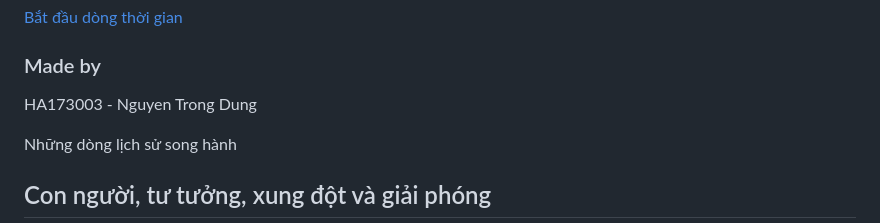
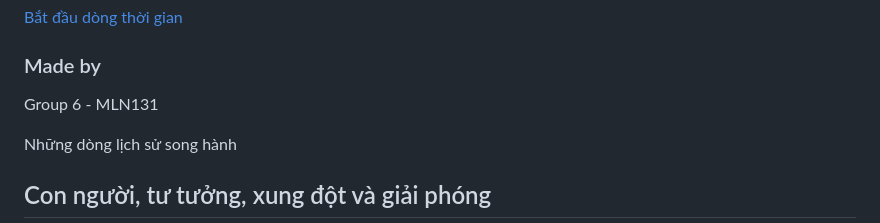
Before and after one commit to Lolimancer/lolimancer.github.io, a Markdown page: README.md, the part around the change. Drawn GitHub-style.

```diff
--- a/README.md
+++ b/README.md
@@ -259,7 +259,7 @@
      </div>
      <aside data-template-id="hero-note" class="canva-panel mt-12 max-w-xl border-l-4 p-5 backdrop-blur-sm" style="background: rgba(46, 27, 21, 0.78);">
       <h3 data-template-id="hero-note-title" class="canva-text sans font-bold mb-2" style="color: rgb(241, 203, 126); font-weight: 700; font-style: normal; font-size: 15px;">Made by</h3>
-      <p data-template-id="hero-note-text" class="canva-text leading-relaxed" style="color: rgb(247, 236, 218); font-weight: 400; font-style: normal; font-size: 16px;">HA173003 - Nguyen Trong Dung</p>
+      <p data-template-id="hero-note-text" class="canva-text leading-relaxed" style="color: rgb(247, 236, 218); font-weight: 400; font-style: normal; font-size: 16px;">Group 6 - MLN131</p>
      </aside>
     </div>
    </section>
```
